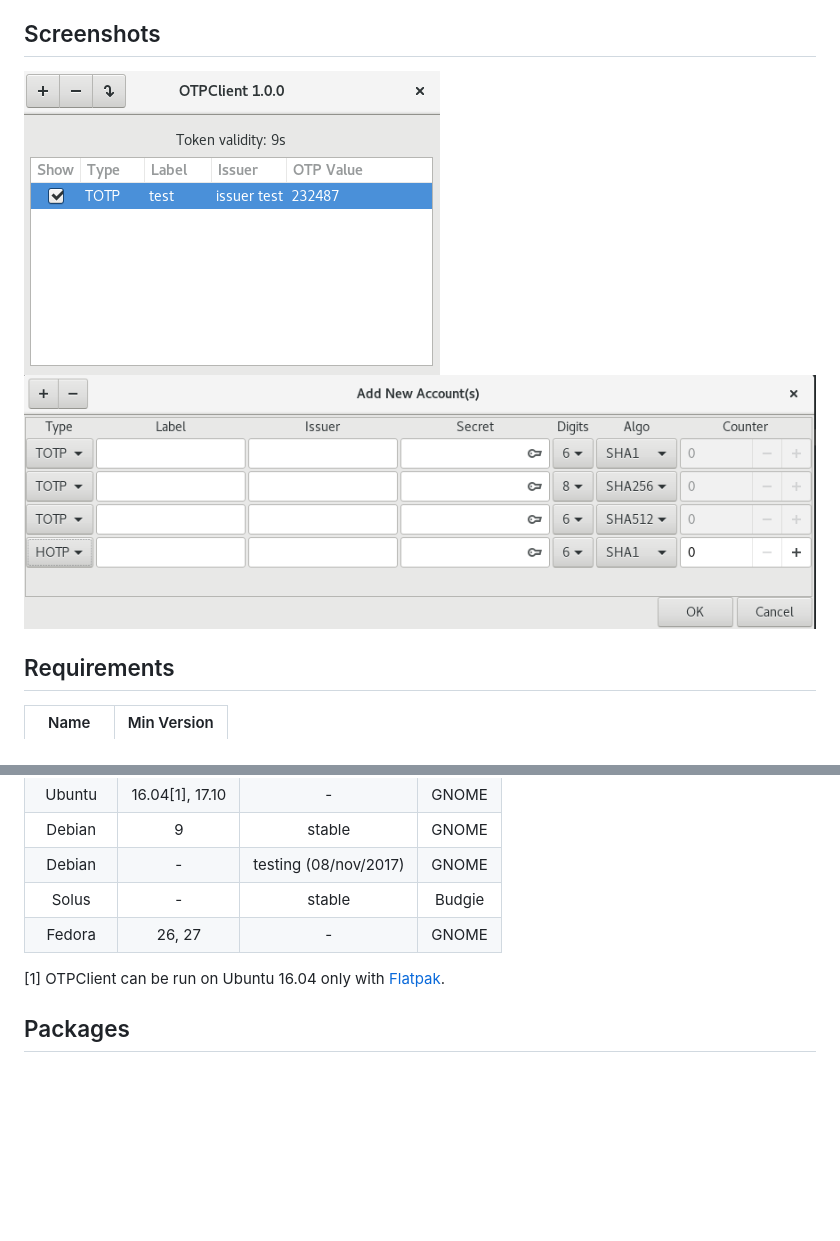
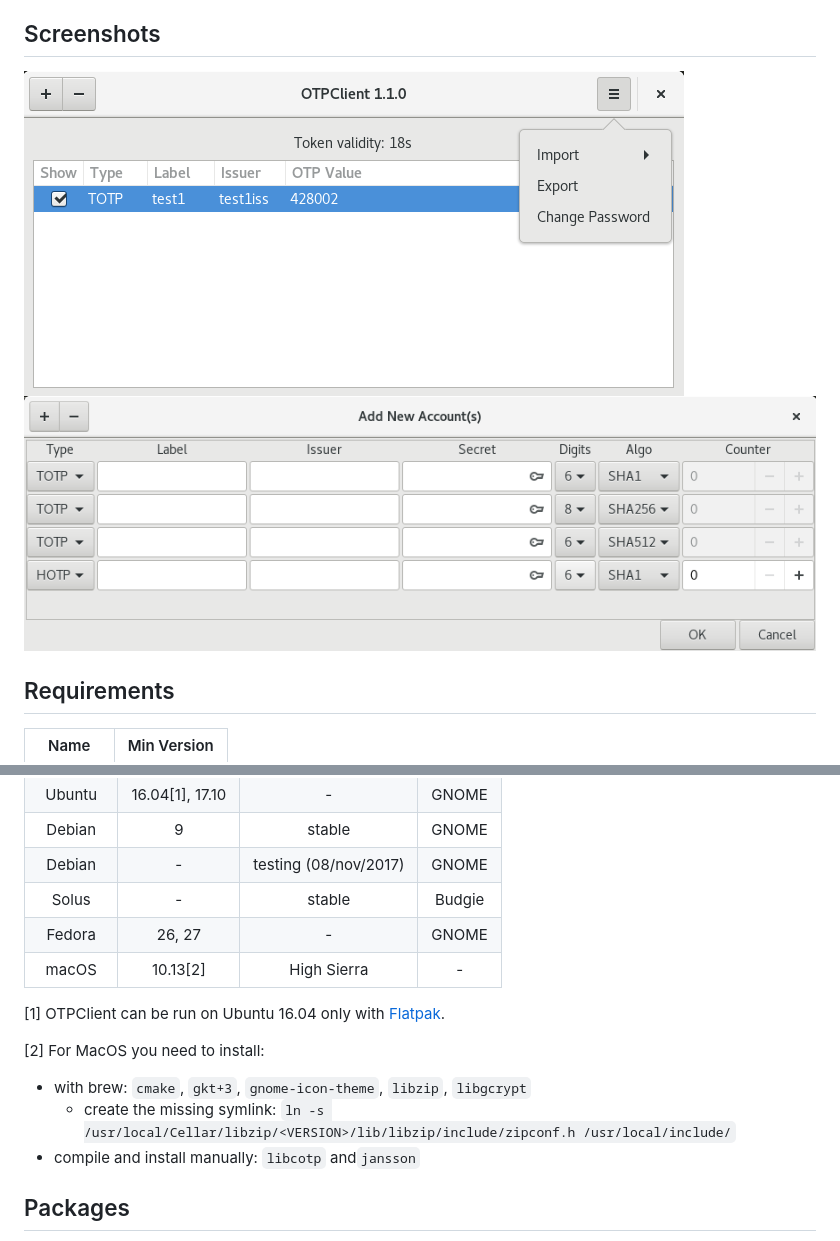
Before and after one commit to paolostivanin/OTPClient, a Markdown page: README.md, 2 parts joined by grey strips. Drawn GitHub-style; pictures changed too: data/screenshots/addtokens.png, data/screenshots/mainwin.png; blank space fills up the shorter version.

Commit message:
update readme and screenshots, fix #55

```diff
--- a/README.md
+++ b/README.md
@@ -81,8 +81,14 @@ reboot the system.
 |Debian|-|testing (08/nov/2017)|GNOME|
 |Solus|-|stable|Budgie|
 |Fedora|26, 27|-|GNOME|
+|macOS|10.13[2]|High Sierra|-|
 
 [1] OTPClient can be run on Ubuntu 16.04 only with [Flatpak](#flatpak).
+
+[2] For MacOS you need to install:
+- with brew: `cmake`, `gkt+3`, `gnome-icon-theme`, `libzip`, `libgcrypt`
+  - create the missing symlink: `ln -s /usr/local/Cellar/libzip/<VERSION>/lib/libzip/include/zipconf.h /usr/local/include/`
+- compile and install manually: `libcotp` and`jansson`
 
 ## Packages
 Personally, I prefer to spend time on development rather than packaging for the myriads of systems out there. If you want to maintain the package for your favourite/daily driver distro(s), feel free to drop me an email or open a PR with an update for this section :)
```
